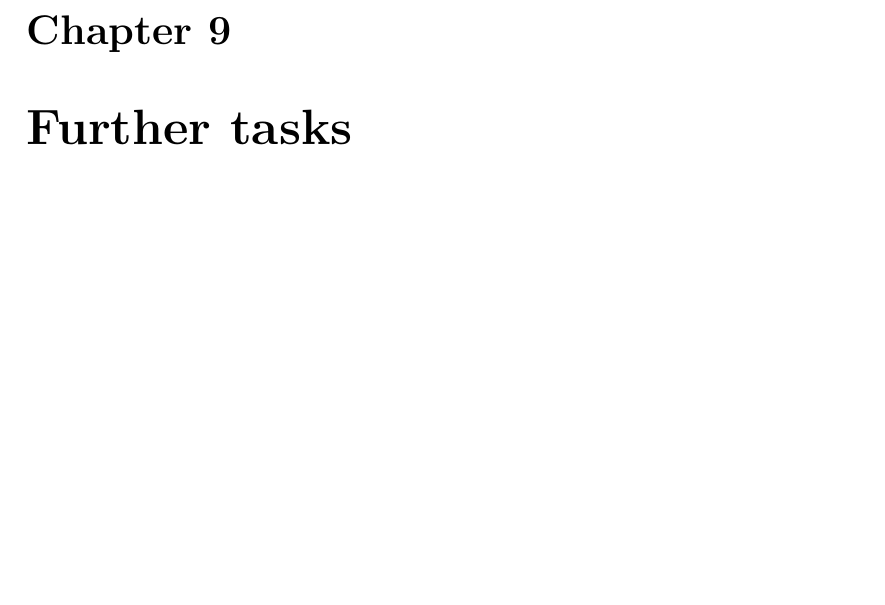
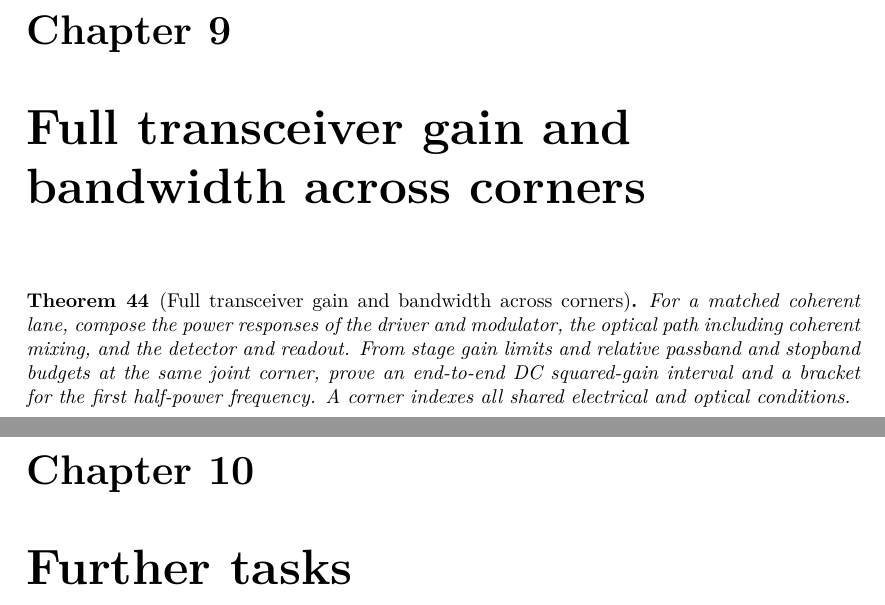
Before and after one commit to dirkenglund/leap-proof-obligations, a LaTeX document (blueprint/src/print.tex, which reads blueprint/src/content.tex): part of page 13 of 13 before the commit and two parts of pages 13 and 14 of 14 after it, the two joined at a grey line, cut so that both start at the same text, the shorter picture padded with empty space. Compiled offline with XeLaTeX.

Commit message:
Full transceiver gain and bandwidth across corners

```diff
--- a/blueprint/src/content.tex
+++ b/blueprint/src/content.tex
@@ -599,6 +599,14 @@ A follow-on (not stated here) is an $\omega$-complete partial-order instance on
 the set of effects, which would be an input to a denotational semantics for
 loops in a small quantum while-language.
 
+\chapter{Full transceiver gain and bandwidth across corners}
+
+\begin{theorem}[Full transceiver gain and bandwidth across corners]
+  \label{thm:gf_transceiver_corner_gain_bandwidth}
+  \lean{Leap.gf_transceiver_corner_gain_bandwidth}
+For a matched coherent lane, compose the power responses of the driver and modulator, the optical path including coherent mixing, and the detector and readout. From stage gain limits and relative passband and stopband budgets at the same joint corner, prove an end-to-end DC squared-gain interval and a bracket for the first half-power frequency. A corner indexes all shared electrical and optical conditions.
+\end{theorem}
+
 \chapter{Further tasks}
 
 The following tasks are in scope but do not yet have a compiled
```
Also changed, not shown: README.md, 2 other files.
